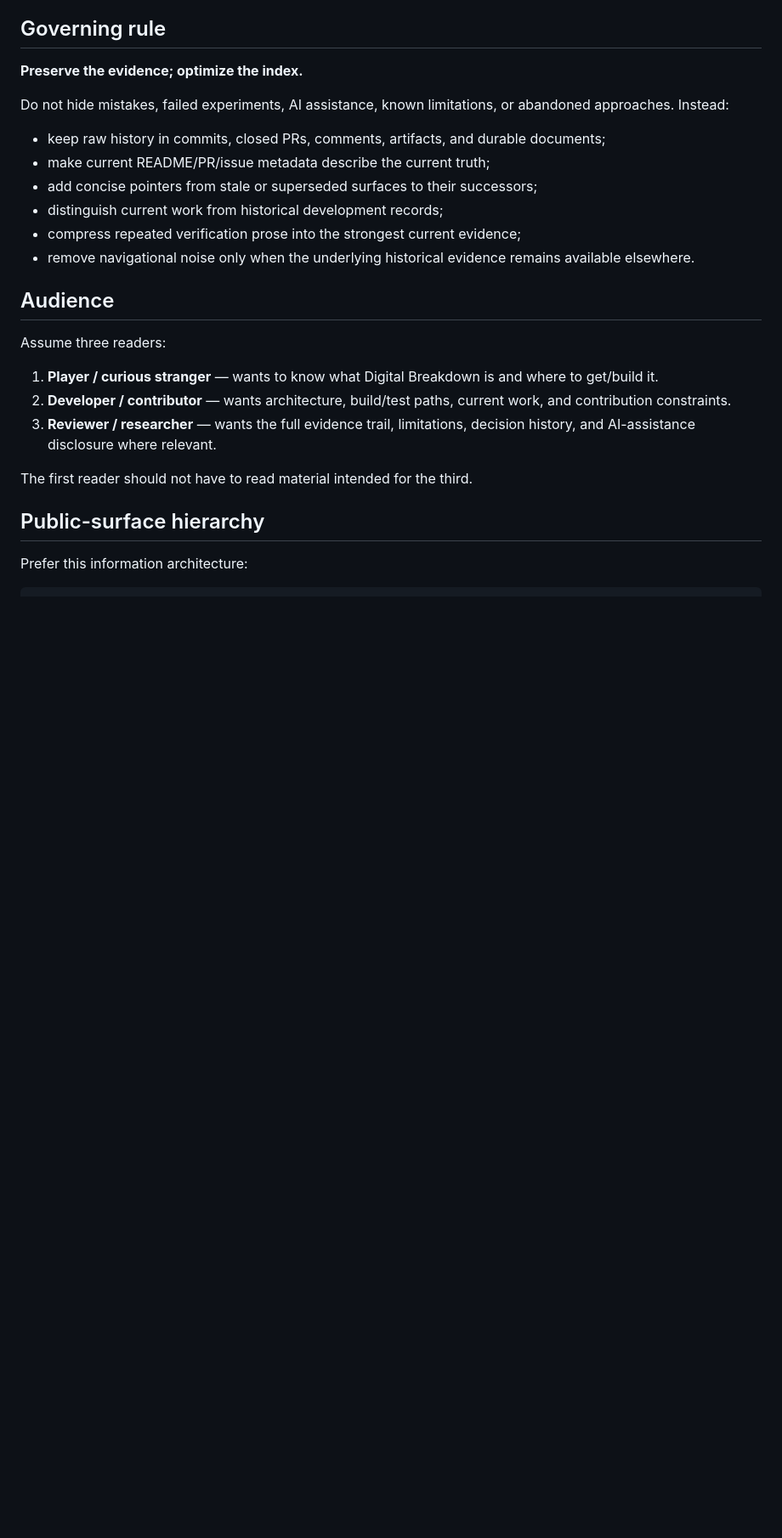
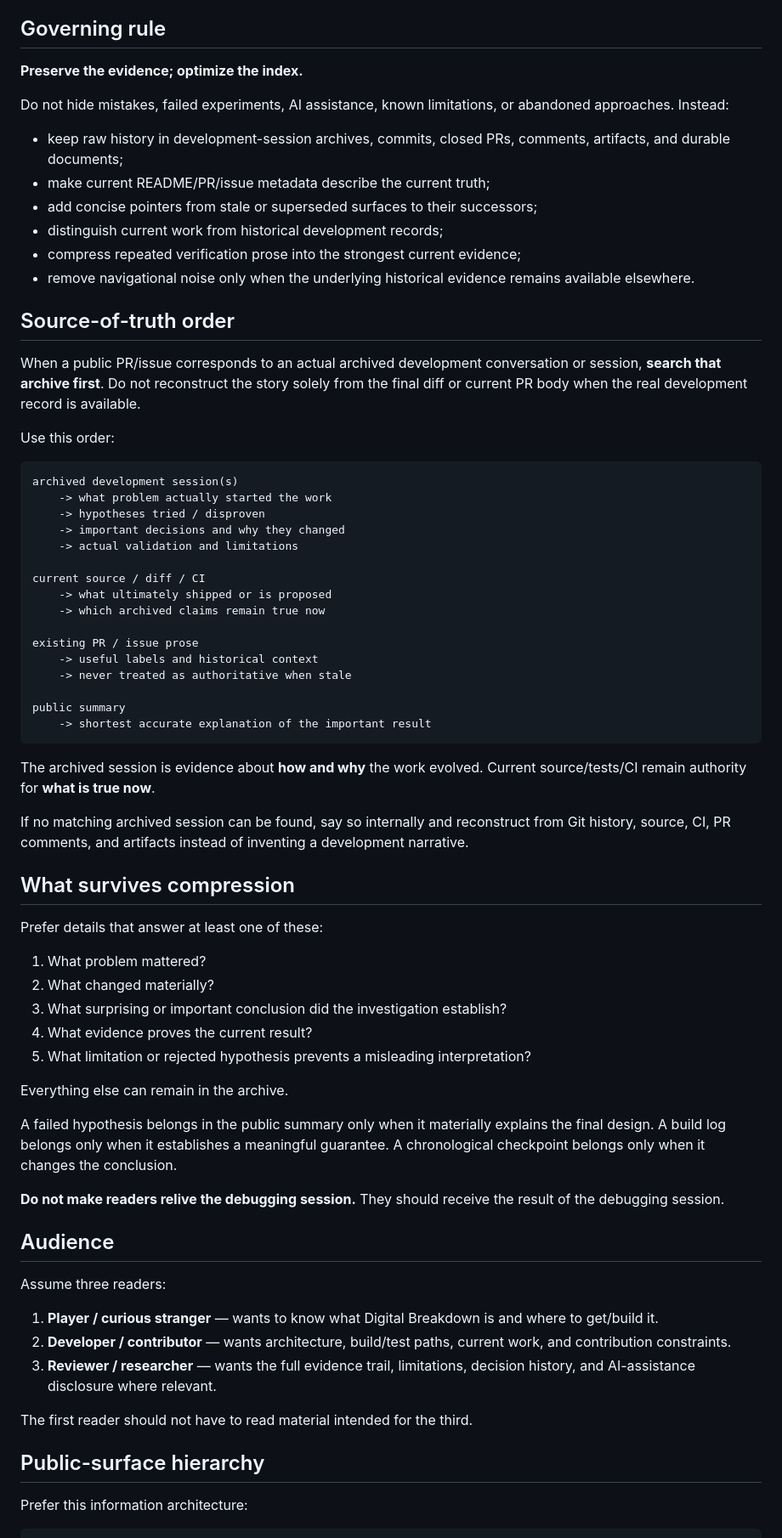
Before and after one commit to indrolend/digital-breakdown-apk, a Markdown page: docs/automation/public-repo-pr-agent.md, the part around one of its changes. Shown at 85% size. GitHub-like rendering; blank space fills up the shorter version.

Commit message:
Teach PR Agent to reconstruct dev history before compression

````diff
--- a/docs/automation/public-repo-pr-agent.md
+++ b/docs/automation/public-repo-pr-agent.md
@@ -14,12 +14,57 @@ The repository may contain deep implementation history, experiments, failed hypo
 
 Do not hide mistakes, failed experiments, AI assistance, known limitations, or abandoned approaches. Instead:
 
-- keep raw history in commits, closed PRs, comments, artifacts, and durable documents;
+- keep raw history in development-session archives, commits, closed PRs, comments, artifacts, and durable documents;
 - make current README/PR/issue metadata describe the current truth;
 - add concise pointers from stale or superseded surfaces to their successors;
 - distinguish current work from historical development records;
 - compress repeated verification prose into the strongest current evidence;
 - remove navigational noise only when the underlying historical evidence remains available elsewhere.
+
+## Source-of-truth order
+
+When a public PR/issue corresponds to an actual archived development conversation or session, **search that archive first**. Do not reconstruct the story solely from the final diff or current PR body when the real development record is available.
+
+Use this order:
+
+```text
+archived development session(s)
+    -> what problem actually started the work
+    -> hypotheses tried / disproven
+    -> important decisions and why they changed
+    -> actual validation and limitations
+
+current source / diff / CI
+    -> what ultimately shipped or is proposed
+    -> which archived claims remain true now
+
+existing PR / issue prose
+    -> useful labels and historical context
+    -> never treated as authoritative when stale
+
+public summary
+    -> shortest accurate explanation of the important result
+```
+
+The archived session is evidence about **how and why** the work evolved. Current source/tests/CI remain authority for **what is true now**.
+
+If no matching archived session can be found, say so internally and reconstruct from Git history, source, CI, PR comments, and artifacts instead of inventing a development narrative.
+
+## What survives compression
+
+Prefer details that answer at least one of these:
+
+1. What problem mattered?
+2. What changed materially?
+3. What surprising or important conclusion did the investigation establish?
+4. What evidence proves the current result?
+5. What limitation or rejected hypothesis prevents a misleading interpretation?
+
+Everything else can remain in the archive.
+
+A failed hypothesis belongs in the public summary only when it materially explains the final design. A build log belongs only when it establishes a meaningful guarantee. A chronological checkpoint belongs only when it changes the conclusion.
+
+**Do not make readers relive the debugging session.** They should receive the result of the debugging session.
 
 ## Audience
 
````
Also changed, not shown: other parts of docs/automation/public-repo-pr-agent.md (+24 -2 lines).
